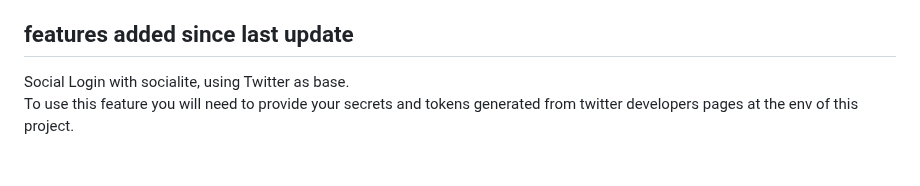
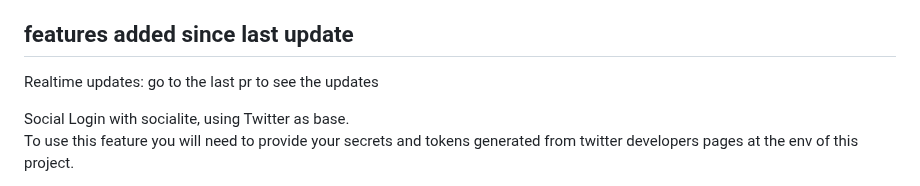
Before and after one commit to DanielVibuso/social-laravel, a Markdown page: README.md, the part around the change. Rendered like a GitHub page; blank space fills up the shorter version.

```diff
--- a/README.md
+++ b/README.md
@@ -12,6 +12,8 @@ docker-compose<br>
 Scramble: Swagger/Open API Documentation<br>
 
 ## features added since last update
+
+Realtime updates: go to the last pr to see the updates <br>
 
 Social Login with socialite, using Twitter as base. <br>
 To use this feature you will need to provide your secrets and tokens generated from twitter developers pages at the env of this project.<br>
```
